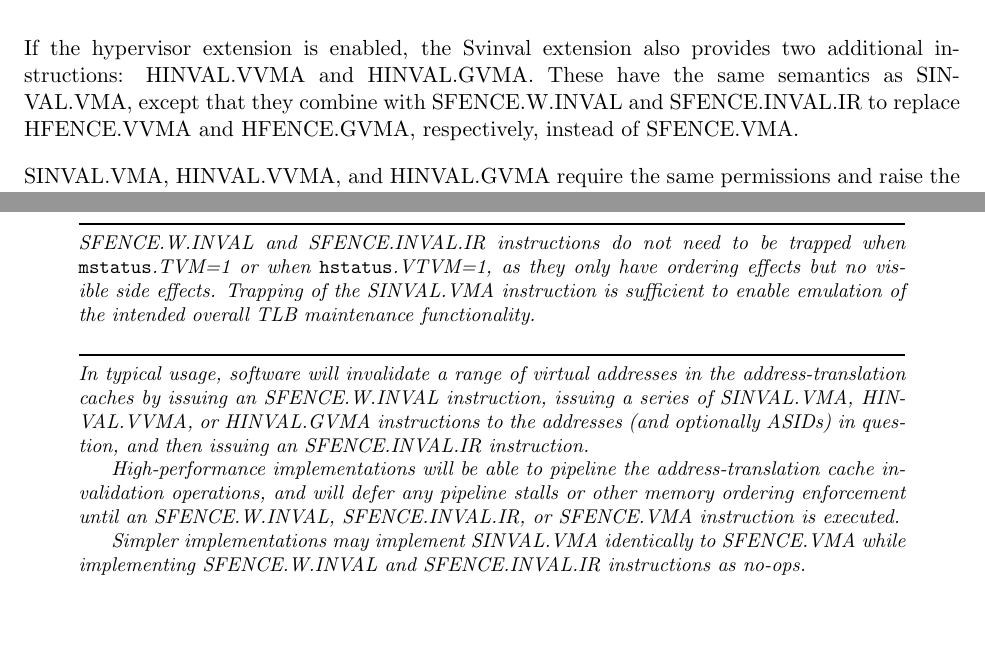
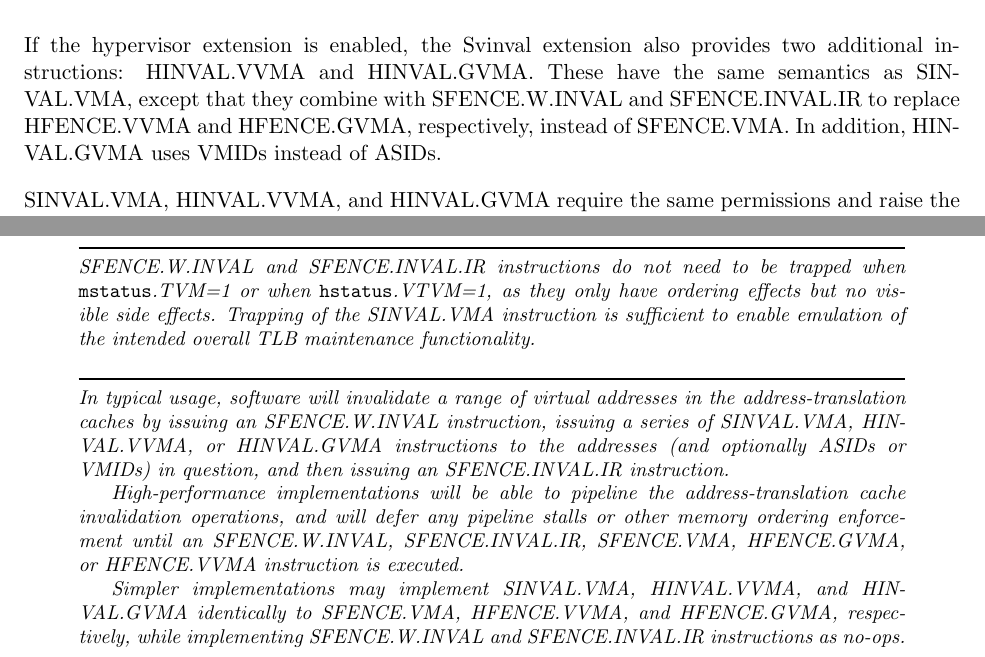
Before and after one commit to riscv/riscv-isa-manual, a LaTeX thesis (src/riscv-privileged.tex, which reads src/supervisor.tex): two parts of pages 102 and 103 of 145, joined at a grey line, cut so that both start at the same text, the shorter picture padded with empty space. Compiled offline with pdfLaTeX.

Commit message:
HINVAL.{G|V}VMA clarifications
Thanks to @jscheid-ventana

```diff
--- a/src/supervisor.tex
+++ b/src/supervisor.tex
@@ -2536,7 +2536,7 @@ If the hypervisor extension is enabled, the Svinval extension also provides two
 additional instructions: HINVAL.VVMA and HINVAL.GVMA.  These have the same
 semantics as SINVAL.VMA, except that they combine with SFENCE.W.INVAL and
 SFENCE.INVAL.IR to replace HFENCE.VVMA and HFENCE.GVMA, respectively, instead
-of SFENCE.VMA.
+of SFENCE.VMA.  In addition, HINVAL.GVMA uses VMIDs instead of ASIDs.
 
 SINVAL.VMA, HINVAL.VVMA, and HINVAL.GVMA require the same permissions and raise
 the same exceptions as SFENCE.VMA, HFENCE.VVMA, and HFENCE.GVMA, respectively.
@@ -2561,14 +2561,17 @@ the above in U-mode or VU-mode raises an illegal instruction exception.
   In typical usage, software will invalidate a range of virtual addresses in
   the address-translation caches by issuing an SFENCE.W.INVAL instruction,
   issuing a series of SINVAL.VMA, HINVAL.VVMA, or HINVAL.GVMA instructions to
-  the addresses (and optionally ASIDs) in question, and then issuing an
-  SFENCE.INVAL.IR instruction.
+  the addresses (and optionally ASIDs or VMIDs) in question, and then issuing
+  an SFENCE.INVAL.IR instruction.
 
   High-performance implementations will be able to pipeline the
   address-translation cache invalidation operations, and will defer any
   pipeline stalls or other memory ordering enforcement until an SFENCE.W.INVAL,
-  SFENCE.INVAL.IR, or SFENCE.VMA instruction is executed.
-
-  Simpler implementations may implement SINVAL.VMA identically to SFENCE.VMA
-  while implementing SFENCE.W.INVAL and SFENCE.INVAL.IR instructions as no-ops.
-\end{commentary}
+  SFENCE.INVAL.IR, SFENCE.VMA, HFENCE.GVMA, or HFENCE.VVMA instruction is
+  executed.
+
+  Simpler implementations may implement SINVAL.VMA, HINVAL.VVMA, and
+  HINVAL.GVMA identically to SFENCE.VMA, HFENCE.VVMA, and HFENCE.GVMA,
+  respectively, while implementing SFENCE.W.INVAL and SFENCE.INVAL.IR
+  instructions as no-ops.
+\end{commentary}
```
